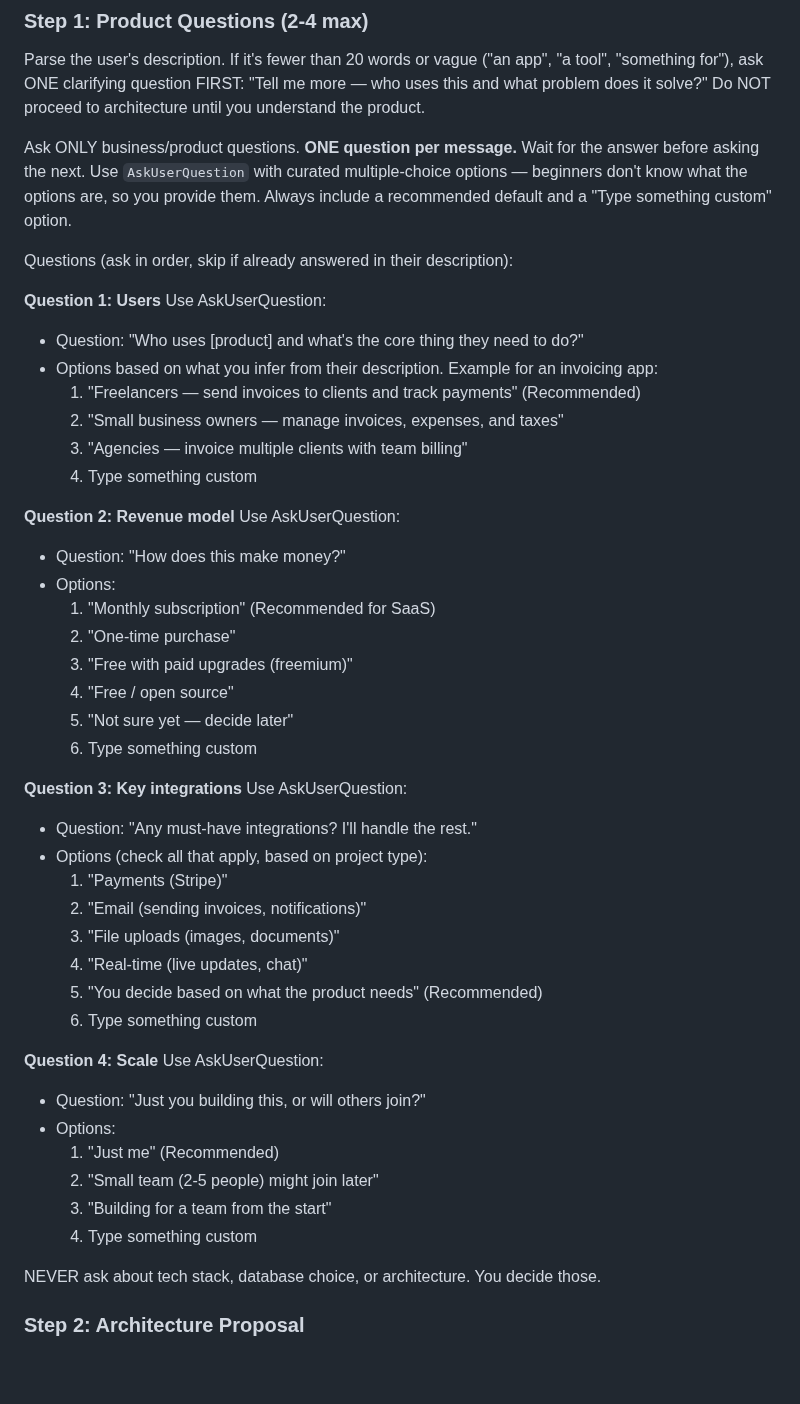
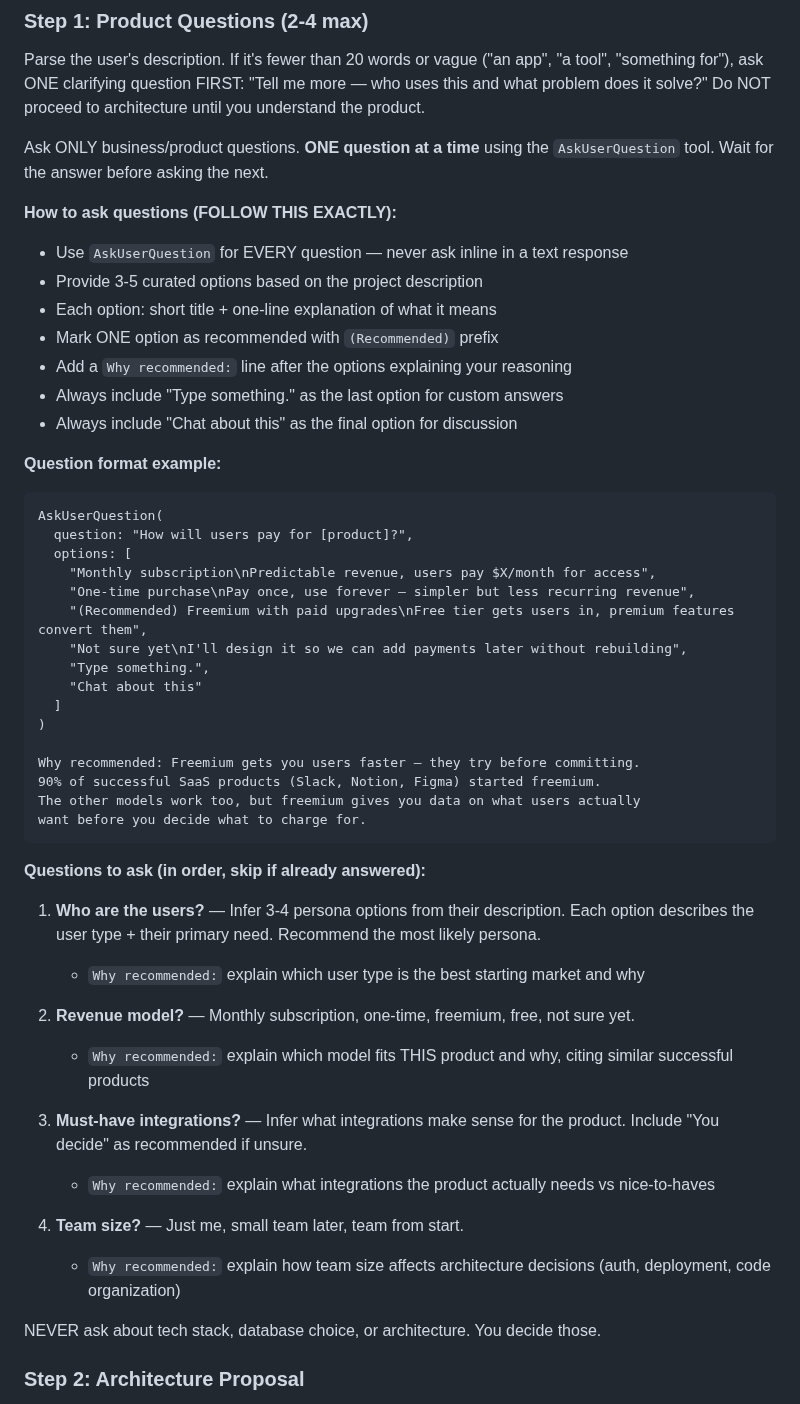
Before and after one commit to DIV7NE/straight-to-production, a Markdown page: commands/new-project.md, the part around the change. Rendered like a GitHub page; blank space fills up the shorter version.

Commit message:
feat: AskUserQuestion with recommended options + 'Why recommended' reasoning

````diff
--- a/commands/new-project.md
+++ b/commands/new-project.md
@@ -62,49 +62,50 @@ You are the user's CTO and entire engineering team. They are NOT a fullstack exp
 
 Parse the user's description. If it's fewer than 20 words or vague ("an app", "a tool", "something for"), ask ONE clarifying question FIRST: "Tell me more — who uses this and what problem does it solve?" Do NOT proceed to architecture until you understand the product.
 
-Ask ONLY business/product questions. **ONE question per message.** Wait for the answer before asking the next. Use `AskUserQuestion` with curated multiple-choice options — beginners don't know what the options are, so you provide them. Always include a recommended default and a "Type something custom" option.
+Ask ONLY business/product questions. **ONE question at a time** using the `AskUserQuestion` tool. Wait for the answer before asking the next.
 
-Questions (ask in order, skip if already answered in their description):
+**How to ask questions (FOLLOW THIS EXACTLY):**
+- Use `AskUserQuestion` for EVERY question — never ask inline in a text response
+- Provide 3-5 curated options based on the project description
+- Each option: short title + one-line explanation of what it means
+- Mark ONE option as recommended with `(Recommended)` prefix
+- Add a `Why recommended:` line after the options explaining your reasoning
+- Always include "Type something." as the last option for custom answers
+- Always include "Chat about this" as the final option for discussion
 
-**Question 1: Users**
-Use AskUserQuestion:
-- Question: "Who uses [product] and what's the core thing they need to do?"
-- Options based on what you infer from their description. Example for an invoicing app:
-  1. "Freelancers — send invoices to clients and track payments" (Recommended)
-  2. "Small business owners — manage invoices, expenses, and taxes"
-  3. "Agencies — invoice multiple clients with team billing"
-  4. Type something custom
+**Question format example:**
+```
+AskUserQuestion(
+  question: "How will users pay for [product]?",
+  options: [
+    "Monthly subscription\nPredictable revenue, users pay $X/month for access",
+    "One-time purchase\nPay once, use forever — simpler but less recurring revenue",
+    "(Recommended) Freemium with paid upgrades\nFree tier gets users in, premium features convert them",
+    "Not sure yet\nI'll design it so we can add payments later without rebuilding",
+    "Type something.",
+    "Chat about this"
+  ]
+)
 
-**Question 2: Revenue model**
-Use AskUserQuestion:
-- Question: "How does this make money?"
-- Options:
-  1. "Monthly subscription" (Recommended for SaaS)
-  2. "One-time purchase"
-  3. "Free with paid upgrades (freemium)"
-  4. "Free / open source"
-  5. "Not sure yet — decide later"
-  6. Type something custom
+Why recommended: Freemium gets you users faster — they try before committing.
+90% of successful SaaS products (Slack, Notion, Figma) started freemium.
+The other models work too, but freemium gives you data on what users actually
+want before you decide what to charge for.
+```
 
-**Question 3: Key integrations**
-Use AskUserQuestion:
-- Question: "Any must-have integrations? I'll handle the rest."
-- Options (check all that apply, based on project type):
-  1. "Payments (Stripe)"
-  2. "Email (sending invoices, notifications)"
-  3. "File uploads (images, documents)"
-  4. "Real-time (live updates, chat)"
-  5. "You decide based on what the product needs" (Recommended)
-  6. Type something custom
+**Questions to ask (in order, skip if already answered):**
 
-**Question 4: Scale**
-Use AskUserQuestion:
-- Question: "Just you building this, or will others join?"
-- Options:
-  1. "Just me" (Recommended)
-  2. "Small team (2-5 people) might join later"
-  3. "Building for a team from the start"
-  4. Type something custom
+1. **Who are the users?** — Infer 3-4 persona options from their description. Each option describes the user type + their primary need. Recommend the most likely persona.
+   - `Why recommended:` explain which user type is the best starting market and why
+
+2. **Revenue model?** — Monthly subscription, one-time, freemium, free, not sure yet.
+   - `Why recommended:` explain which model fits THIS product and why, citing similar successful products
+
+3. **Must-have integrations?** — Infer what integrations make sense for the product. Include "You decide" as recommended if unsure.
+   - `Why recommended:` explain what integrations the product actually needs vs nice-to-haves
+
+4. **Team size?** — Just me, small team later, team from start.
+   - `Why recommended:` explain how team size affects architecture decisions (auth, deployment, code organization)
 
 NEVER ask about tech stack, database choice, or architecture. You decide those.
 
````
